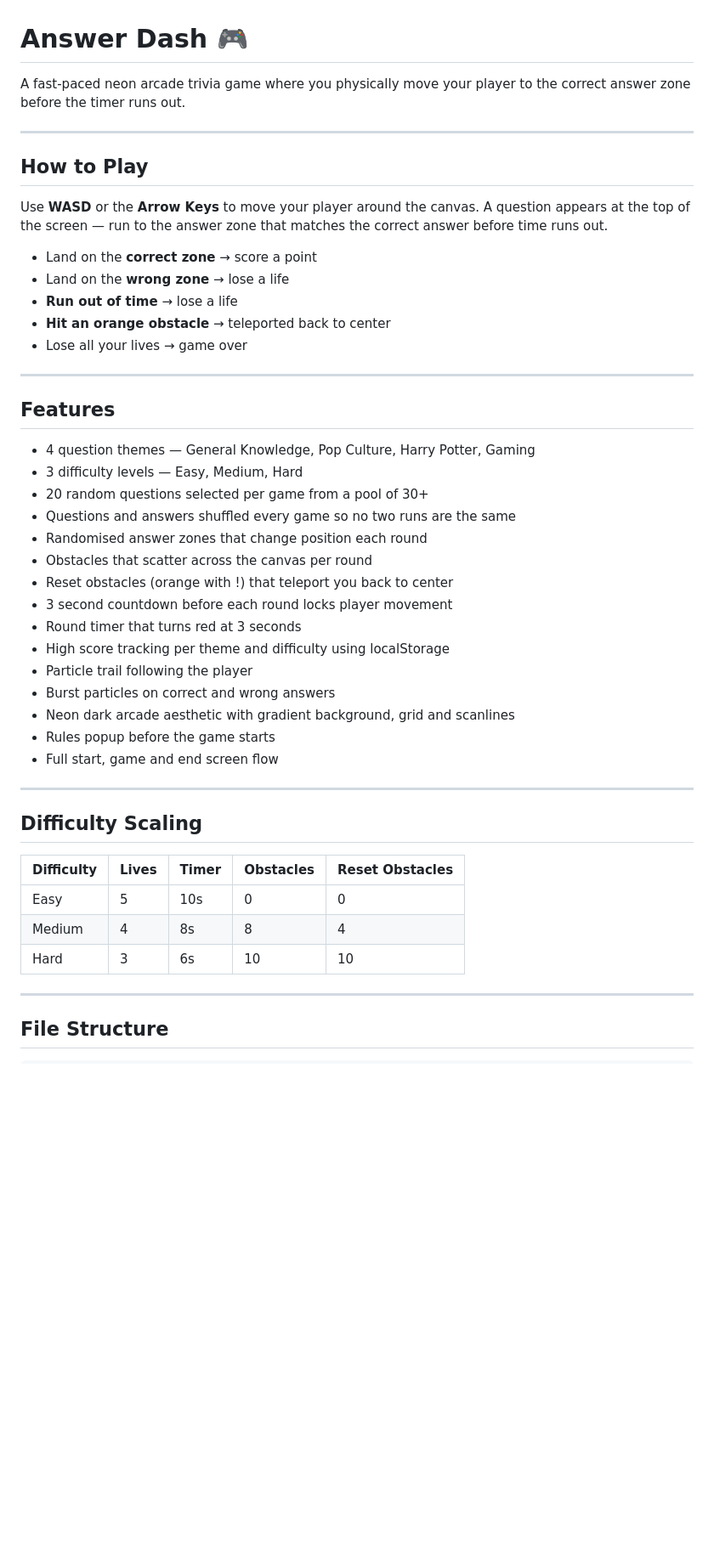
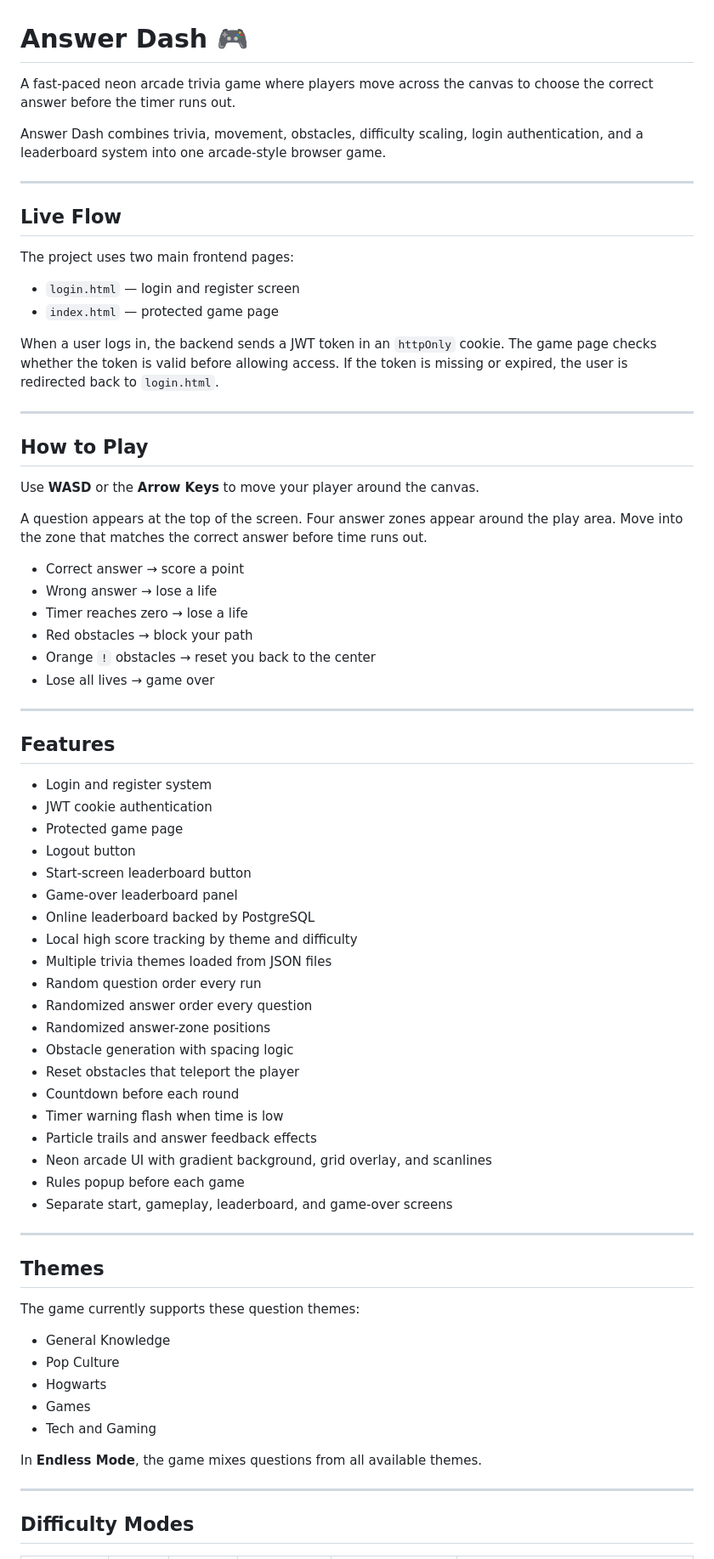
Before and after one commit to Kekkesxd/Answer-Dash, a Markdown page: README.md, the part around one of its changes. Shown at 85% size. Rendered like a GitHub page; blank space fills up the shorter version.

Commit message:
Enhance README with gameplay and API details
Expanded README with detailed gameplay instructions, features, and backend API information.

```diff
--- a/README.md
+++ b/README.md
@@ -1,50 +1,75 @@
 # Answer Dash 🎮
 
-A fast-paced neon arcade trivia game where you physically move your player to the correct answer zone before the timer runs out.
+A fast-paced neon arcade trivia game where players move across the canvas to choose the correct answer before the timer runs out.
+
+Answer Dash combines trivia, movement, obstacles, difficulty scaling, login authentication, and a leaderboard system into one arcade-style browser game.
+
+---
+
+## Live Flow
+
+The project uses two main frontend pages:
+
+- `login.html` — login and register screen
+- `index.html` — protected game page
+
+When a user logs in, the backend sends a JWT token in an `httpOnly` cookie. The game page checks whether the token is valid before allowing access. If the token is missing or expired, the user is redirected back to `login.html`.
 
 ---
 
 ## How to Play
 
-Use **WASD** or the **Arrow Keys** to move your player around the canvas. A question appears at the top of the screen — run to the answer zone that matches the correct answer before time runs out.
+Use **WASD** or the **Arrow Keys** to move your player around the canvas.
 
-- Land on the **correct zone** → score a point
-- Land on the **wrong zone** → lose a life
-- **Run out of time** → lose a life
-- **Hit an orange obstacle** → teleported back to center
-- Lose all your lives → game over
+A question appears at the top of the screen. Four answer zones appear around the play area. Move into the zone that matches the correct answer before time runs out.
+
+- Correct answer → score a point
+- Wrong answer → lose a life
+- Timer reaches zero → lose a life
+- Red obstacles → block your path
+- Orange `!` obstacles → reset you back to the center
+- Lose all lives → game over
 
 ---
 
 ## Features
 
-- 4 question themes — General Knowledge, Pop Culture, Harry Potter, Gaming
-- 3 difficulty levels — Easy, Medium, Hard
-- 20 random questions selected per game from a pool of 30+
-- Questions and answers shuffled every game so no two runs are the same
-- Randomised answer zones that change position each round
-- Obstacles that scatter across the canvas per round
-- Reset obstacles (orange with !) that teleport you back to center
-- 3 second countdown before each round locks player movement
-- Round timer that turns red at 3 seconds
-- High score tracking per theme and difficulty using localStorage
-- Particle trail following the player
-- Burst particles on correct and wrong answers
-- Neon dark arcade aesthetic with gradient background, grid and scanlines
-- Rules popup before the game starts
-- Full start, game and end screen flow
+- Login and register system
+- JWT cookie authentication
+- Protected game page
+- Logout button
+- Start-screen leaderboard button
+- Game-over leaderboard panel
+- Online leaderboard backed by PostgreSQL
+- Local high score tracking by theme and difficulty
+- Multiple trivia themes loaded from JSON files
+- Random question order every run
+- Randomized answer order every question
+- Randomized answer-zone positions
+- Obstacle generation with spacing logic
+- Reset obstacles that teleport the player
+- Countdown before each round
+- Timer warning flash when time is low
+- Particle trails and answer feedback effects
+- Neon arcade UI with gradient background, grid overlay, and scanlines
+- Rules popup before each game
+- Separate start, gameplay, leaderboard, and game-over screens
 
 ---
 
-## Difficulty Scaling
+## Themes
 
-| Difficulty | Lives | Timer | Obstacles | Reset Obstacles |
-|------------|-------|-------|-----------|-----------------|
-| Easy       | 5     | 10s   | 0         | 0               |
-| Medium     | 4     | 8s    | 8         | 4               |
-| Hard       | 3     | 6s    | 10        | 10              |
+The game currently supports these question themes:
+
+- General Knowledge
+- Pop Culture
+- Hogwarts
+- Games
+- Tech and Gaming
+
+In **Endless Mode**, the game mixes questions from all available themes.
 
 ---
 
-## File Structure
+## Difficulty Modes
 
```
Also changed, not shown: other parts of README.md (+205 -37 lines).
